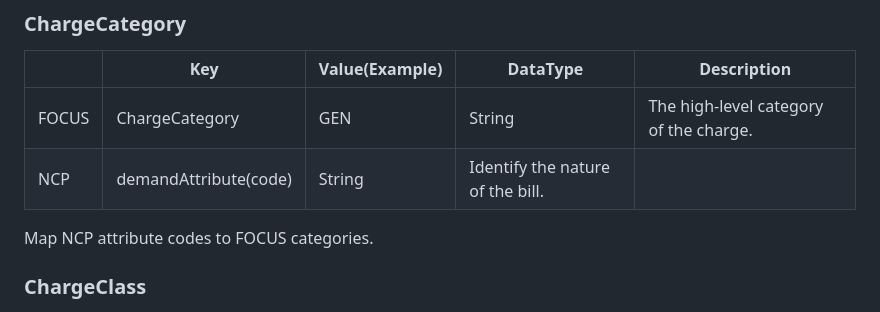
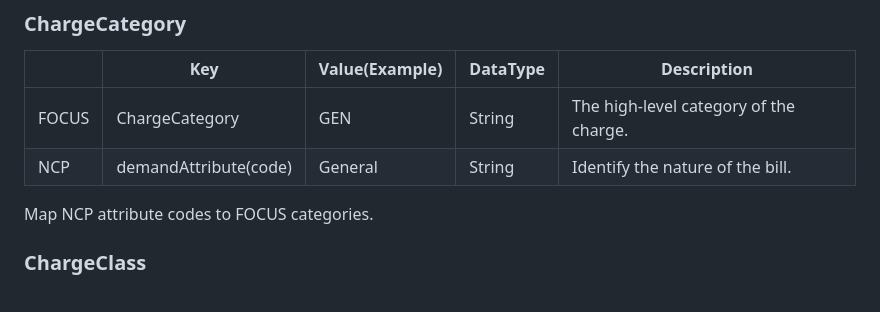
Before and after one commit to Rehgud/ncp-focus-converter, a Markdown page: README.md, the part around the change. Rendered like a GitHub page.

Commit message:
readme 2026-01-26T12:59:00

```diff
--- a/README.md
+++ b/README.md
@@ -100,7 +100,7 @@ Map NCP's totalDemandAmount (final adjusted amount) to EffectiveCost.
 ||Key|Value(Example)|DataType|Description|
 | --- | --- | --- | --- | --- |
 |FOCUS|ChargeCategory|GEN|String|The high-level category of the charge.|
-|NCP|demandAttribute(code)|String|Identify the nature of the bill.|
+|NCP|demandAttribute(code)|General|String|Identify the nature of the bill.|
 
 
 Map NCP attribute codes to FOCUS categories.
```
